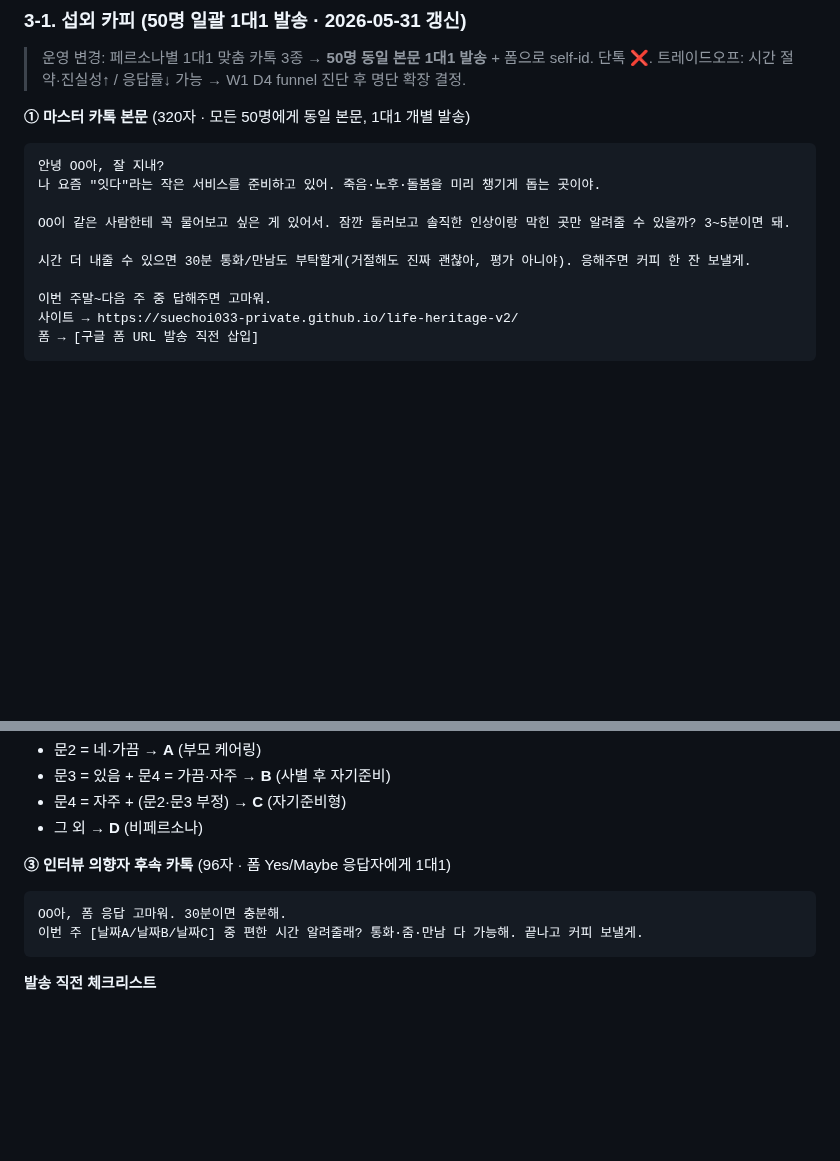
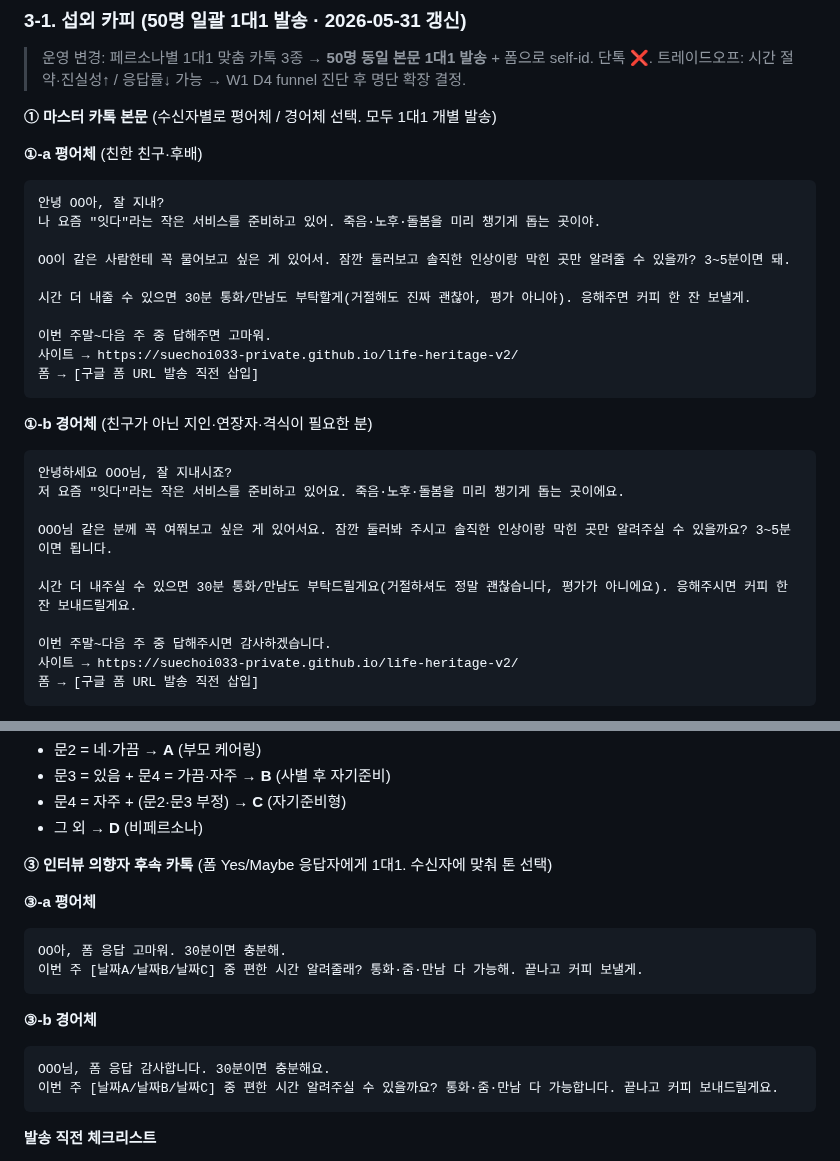
Before and after one commit to suechoi033-private/life-heritage-v2, a Markdown page: docs/interviews/EXECUTION-PLAN.md, 2 parts joined by grey strips. Rendered like a GitHub page; blank space fills up the shorter version.

Commit message:
docs(test): 카톡 본문·후속 모두 평어체/경어체 2종 (수신자별 선택)
50명 중 친구가 아닌 지인·연장자·격식 필요한 분에게는
경어체로 전환 가능하도록 ①-a/b, ③-a/b 짝으로 박제.
어휘는 같되 어미·호칭만 변환. 잇다 톤(따뜻·솔직) 유지.

https://claude.ai/code/session_01RaHb2TifKGWGRjRcLuVN5C

````diff
--- a/docs/interviews/EXECUTION-PLAN.md
+++ b/docs/interviews/EXECUTION-PLAN.md
@@ -82,7 +82,9 @@
 > 운영 변경: 페르소나별 1대1 맞춤 카톡 3종 → **50명 동일 본문 1대1 발송** + 폼으로 self-id. 단톡 ❌.
 > 트레이드오프: 시간 절약·진실성↑ / 응답률↓ 가능 → W1 D4 funnel 진단 후 명단 확장 결정.
 
-**① 마스터 카톡 본문** (320자 · 모든 50명에게 동일 본문, 1대1 개별 발송)
+**① 마스터 카톡 본문** (수신자별로 평어체 / 경어체 선택. 모두 1대1 개별 발송)
+
+**①-a 평어체** (친한 친구·후배)
 ```
 안녕 OO아, 잘 지내?
 나 요즘 "잇다"라는 작은 서비스를 준비하고 있어. 죽음·노후·돌봄을 미리 챙기게 돕는 곳이야.
@@ -92,6 +94,20 @@ OO이 같은 사람한테 꼭 물어보고 싶은 게 있어서. 잠깐 둘러
 시간 더 내줄 수 있으면 30분 통화/만남도 부탁할게(거절해도 진짜 괜찮아, 평가 아니야). 응해주면 커피 한 잔 보낼게.
 
 이번 주말~다음 주 중 답해주면 고마워.
+사이트 → https://suechoi033-private.github.io/life-heritage-v2/
+폼 → [구글 폼 URL 발송 직전 삽입]
+```
+
+**①-b 경어체** (친구가 아닌 지인·연장자·격식이 필요한 분)
+```
+안녕하세요 OOO님, 잘 지내시죠?
+저 요즘 "잇다"라는 작은 서비스를 준비하고 있어요. 죽음·노후·돌봄을 미리 챙기게 돕는 곳이에요.
+
+OOO님 같은 분께 꼭 여쭤보고 싶은 게 있어서요. 잠깐 둘러봐 주시고 솔직한 인상이랑 막힌 곳만 알려주실 수 있을까요? 3~5분이면 됩니다.
+
+시간 더 내주실 수 있으면 30분 통화/만남도 부탁드릴게요(거절하셔도 정말 괜찮습니다, 평가가 아니에요). 응해주시면 커피 한 잔 보내드릴게요.
+
+이번 주말~다음 주 중 답해주시면 감사하겠습니다.
 사이트 → https://suechoi033-private.github.io/life-heritage-v2/
 폼 → [구글 폼 URL 발송 직전 삽입]
 ```
@@ -113,10 +129,18 @@ OO이 같은 사람한테 꼭 물어보고 싶은 게 있어서. 잠깐 둘러
 - 문4 = 자주 + (문2·문3 부정) → **C** (자기준비형)
 - 그 외 → **D** (비페르소나)
 
-**③ 인터뷰 의향자 후속 카톡** (96자 · 폼 Yes/Maybe 응답자에게 1대1)
+**③ 인터뷰 의향자 후속 카톡** (폼 Yes/Maybe 응답자에게 1대1. 수신자에 맞춰 톤 선택)
+
+**③-a 평어체**
 ```
 OO아, 폼 응답 고마워. 30분이면 충분해.
 이번 주 [날짜A/날짜B/날짜C] 중 편한 시간 알려줄래? 통화·줌·만남 다 가능해. 끝나고 커피 보낼게.
+```
+
+**③-b 경어체**
+```
+OOO님, 폼 응답 감사합니다. 30분이면 충분해요.
+이번 주 [날짜A/날짜B/날짜C] 중 편한 시간 알려주실 수 있을까요? 통화·줌·만남 다 가능합니다. 끝나고 커피 보내드릴게요.
 ```
 
 **발송 직전 체크리스트**
````
